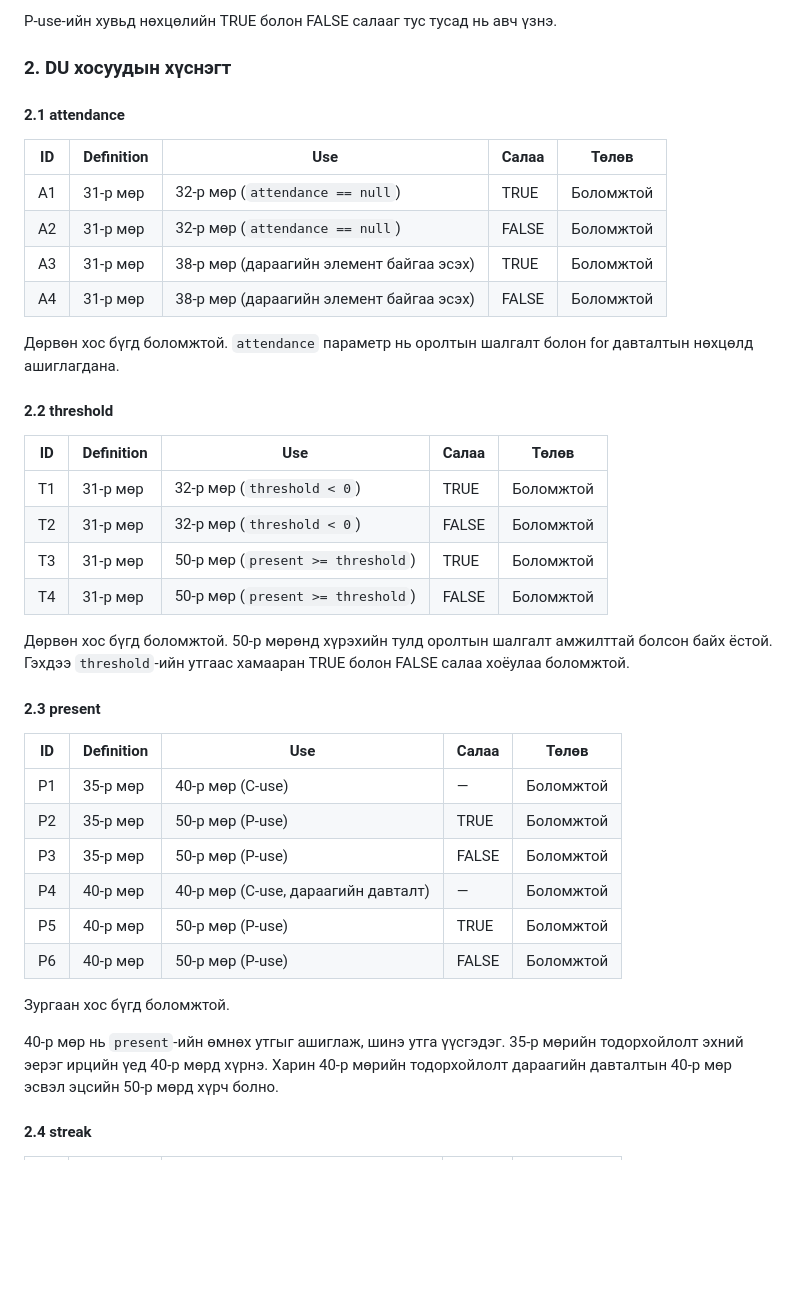
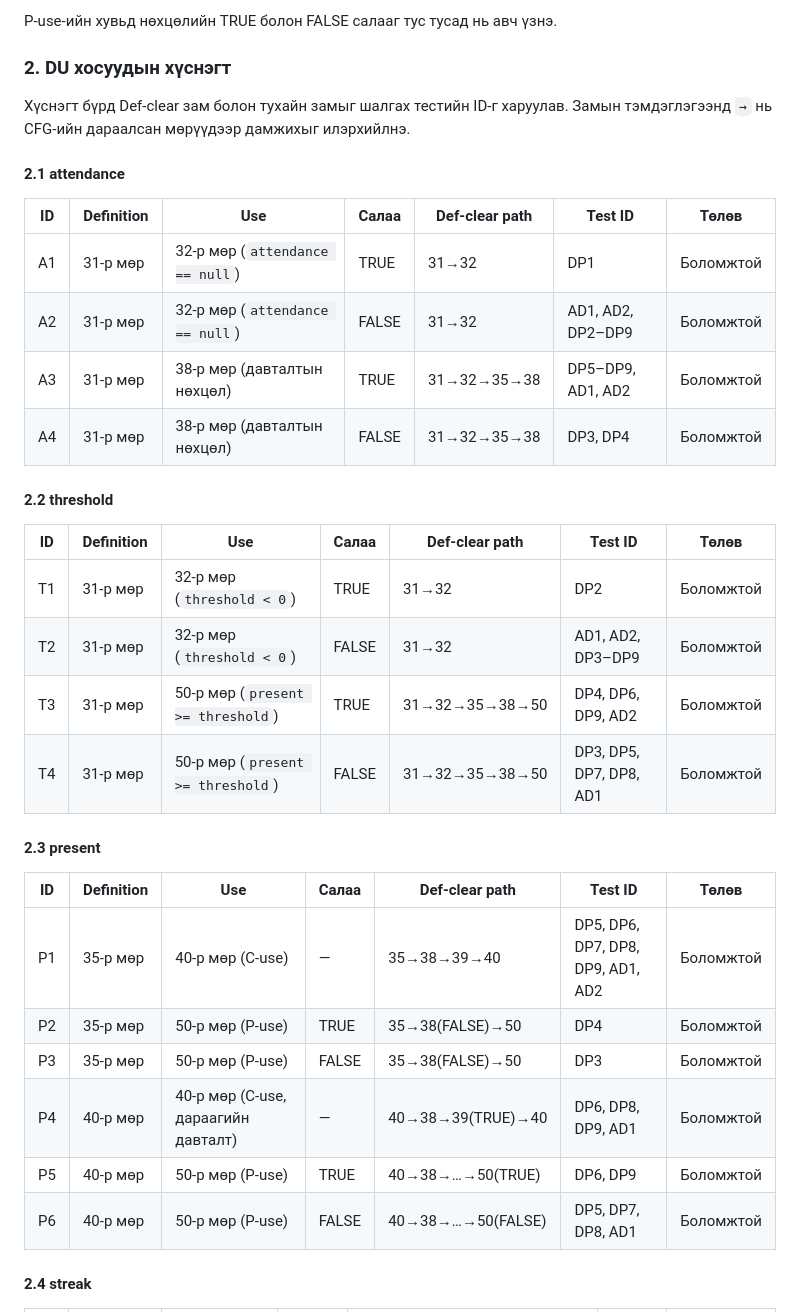
Before and after one commit to oyuko123/F.CSA313-Lab10-Dataflow, a Markdown page: README.md, the part around one of its changes. Rendered like a GitHub page; blank space fills up the shorter version.

```diff
--- a/README.md
+++ b/README.md
@@ -205,42 +213,36 @@ P-use-ийн хувьд нөхцөлийн TRUE болон FALSE салааг т
 
 ### 2. DU хосуудын хүснэгт
 
+Хүснэгт бүрд Def-clear зам болон тухайн замыг шалгах тестийн ID-г харуулав. Замын тэмдэглэгээнд `→` нь CFG-ийн дараалсан мөрүүдээр дамжихыг илэрхийлнэ.
+
 #### 2.1 attendance
 
-| ID | Definition | Use | Салаа | Төлөв |
-|---|---|---|---|---|
-| A1 | 31-р мөр | 32-р мөр (`attendance == null`) | TRUE | Боломжтой |
-| A2 | 31-р мөр | 32-р мөр (`attendance == null`) | FALSE | Боломжтой |
-| A3 | 31-р мөр | 38-р мөр (дараагийн элемент байгаа эсэх) | TRUE | Боломжтой |
-| A4 | 31-р мөр | 38-р мөр (дараагийн элемент байгаа эсэх) | FALSE | Боломжтой |
-
-Дөрвөн хос бүгд боломжтой. `attendance` параметр нь оролтын шалгалт болон for давталтын нөхцөлд ашиглагдана.
+| ID | Definition | Use | Салаа | Def-clear path | Test ID | Төлөв |
+|---|---|---|---|---|---|---|
+| A1 | 31-р мөр | 32-р мөр (`attendance == null`) | TRUE | 31→32 | DP1 | Боломжтой |
+| A2 | 31-р мөр | 32-р мөр (`attendance == null`) | FALSE | 31→32 | AD1, AD2, DP2–DP9 | Боломжтой |
+| A3 | 31-р мөр | 38-р мөр (давталтын нөхцөл) | TRUE | 31→32→35→38 | DP5–DP9, AD1, AD2 | Боломжтой |
+| A4 | 31-р мөр | 38-р мөр (давталтын нөхцөл) | FALSE | 31→32→35→38 | DP3, DP4 | Боломжтой |
 
 #### 2.2 threshold
 
-| ID | Definition | Use | Салаа | Төлөв |
-|---|---|---|---|---|
-| T1 | 31-р мөр | 32-р мөр (`threshold < 0`) | TRUE | Боломжтой |
-| T2 | 31-р мөр | 32-р мөр (`threshold < 0`) | FALSE | Боломжтой |
-| T3 | 31-р мөр | 50-р мөр (`present >= threshold`) | TRUE | Боломжтой |
-| T4 | 31-р мөр | 50-р мөр (`present >= threshold`) | FALSE | Боломжтой |
-
-Дөрвөн хос бүгд боломжтой. 50-р мөрөнд хүрэхийн тулд оролтын шалгалт амжилттай болсон байх ёстой. Гэхдээ `threshold`-ийн утгаас хамааран TRUE болон FALSE салаа хоёулаа боломжтой.
+| ID | Definition | Use | Салаа | Def-clear path | Test ID | Төлөв |
+|---|---|---|---|---|---|---|
+| T1 | 31-р мөр | 32-р мөр (`threshold < 0`) | TRUE | 31→32 | DP2 | Боломжтой |
+| T2 | 31-р мөр | 32-р мөр (`threshold < 0`) | FALSE | 31→32 | AD1, AD2, DP3–DP9 | Боломжтой |
+| T3 | 31-р мөр | 50-р мөр (`present >= threshold`) | TRUE | 31→32→35→38→50 | DP4, DP6, DP9, AD2 | Боломжтой |
+| T4 | 31-р мөр | 50-р мөр (`present >= threshold`) | FALSE | 31→32→35→38→50 | DP3, DP5, DP7, DP8, AD1 | Боломжтой |
 
 #### 2.3 present
 
-| ID | Definition | Use | Салаа | Төлөв |
-|---|---|---|---|---|
-| P1 | 35-р мөр | 40-р мөр (C-use) | — | Боломжтой |
-| P2 | 35-р мөр | 50-р мөр (P-use) | TRUE | Боломжтой |
-| P3 | 35-р мөр | 50-р мөр (P-use) | FALSE | Боломжтой |
-| P4 | 40-р мөр | 40-р мөр (C-use, дараагийн давталт) | — | Боломжтой |
-| P5 | 40-р мөр | 50-р мөр (P-use) | TRUE | Боломжтой |
-| P6 | 40-р мөр | 50-р мөр (P-use) | FALSE | Боломжтой |
-
-Зургаан хос бүгд боломжтой.
-
-40-р мөр нь `present`-ийн өмнөх утгыг ашиглаж, шинэ утга үүсгэдэг. 35-р мөрийн тодорхойлолт эхний эерэг ирцийн үед 40-р мөрд хүрнэ. Харин 40-р мөрийн тодорхойлолт дараагийн давталтын 40-р мөр эсвэл эцсийн 50-р мөрд хүрч болно.
+| ID | Definition | Use | Салаа | Def-clear path | Test ID | Төлөв |
+|---|---|---|---|---|---|---|
+| P1 | 35-р мөр | 40-р мөр (C-use) | — | 35→38→39→40 | DP5, DP6, DP7, DP8, DP9, AD1, AD2 | Боломжтой |
+| P2 | 35-р мөр | 50-р мөр (P-use) | TRUE | 35→38(FALSE)→50 | DP4 | Боломжтой |
+| P3 | 35-р мөр | 50-р мөр (P-use) | FALSE | 35→38(FALSE)→50 | DP3 | Боломжтой |
+| P4 | 40-р мөр | 40-р мөр (C-use, дараагийн давталт) | — | 40→38→39(TRUE)→40 | DP6, DP8, DP9, AD1 | Боломжтой |
+| P5 | 40-р мөр | 50-р мөр (P-use) | TRUE | 40→38→…→50(TRUE) | DP6, DP9 | Боломжтой |
+| P6 | 40-р мөр | 50-р мөр (P-use) | FALSE | 40→38→…→50(FALSE) | DP5, DP7, DP8, AD1 | Боломжтой |
 
 #### 2.4 streak
 
```
Also changed, not shown: other parts of README.md (+40 -49 lines), docs/b3-du-pairs.md (+63 -56 lines), cfg-bonus-edge-legend-part1.png (added), cfg-bonus-edge-legend-part2.png (added), cfg-bonus.png.
